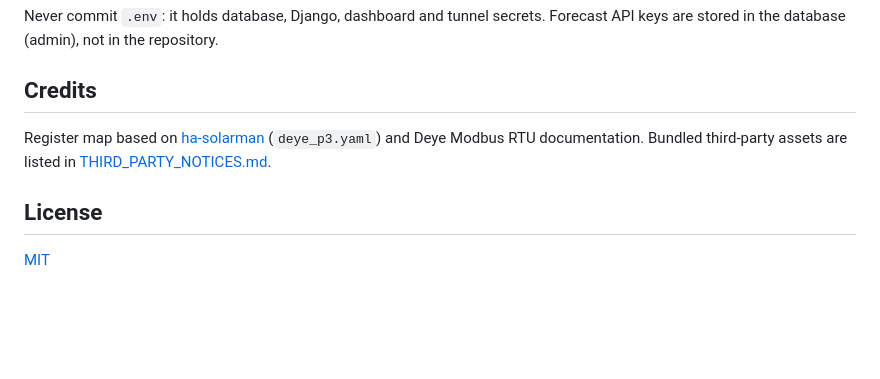
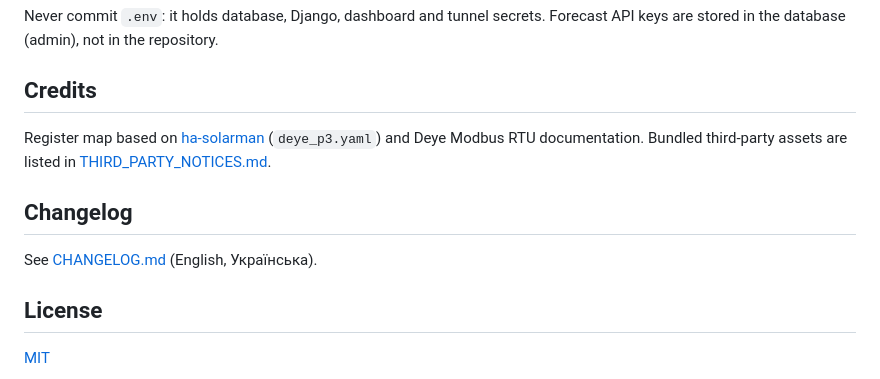
Before and after one commit to maciborka/deya-public, a Markdown page: README.md, the part around the change. GitHub-like rendering; blank space fills up the shorter version.

Commit message:
Add CHANGELOG (English, Ukrainian)

```diff
--- a/README.md
+++ b/README.md
@@ -95,6 +95,10 @@ database (admin), not in the repository.
 Register map based on [ha-solarman](https://github.com/davidrapan/ha-solarman) (`deye_p3.yaml`) and Deye Modbus RTU
 documentation. Bundled third-party assets are listed in [THIRD_PARTY_NOTICES.md](THIRD_PARTY_NOTICES.md).
 
+## Changelog
+
+See [CHANGELOG.md](CHANGELOG.md) (English, Українська).
+
 ## License
 
 [MIT](LICENSE)
```
Also changed, not shown: CHANGELOG.md (added, +27 -0 lines).
